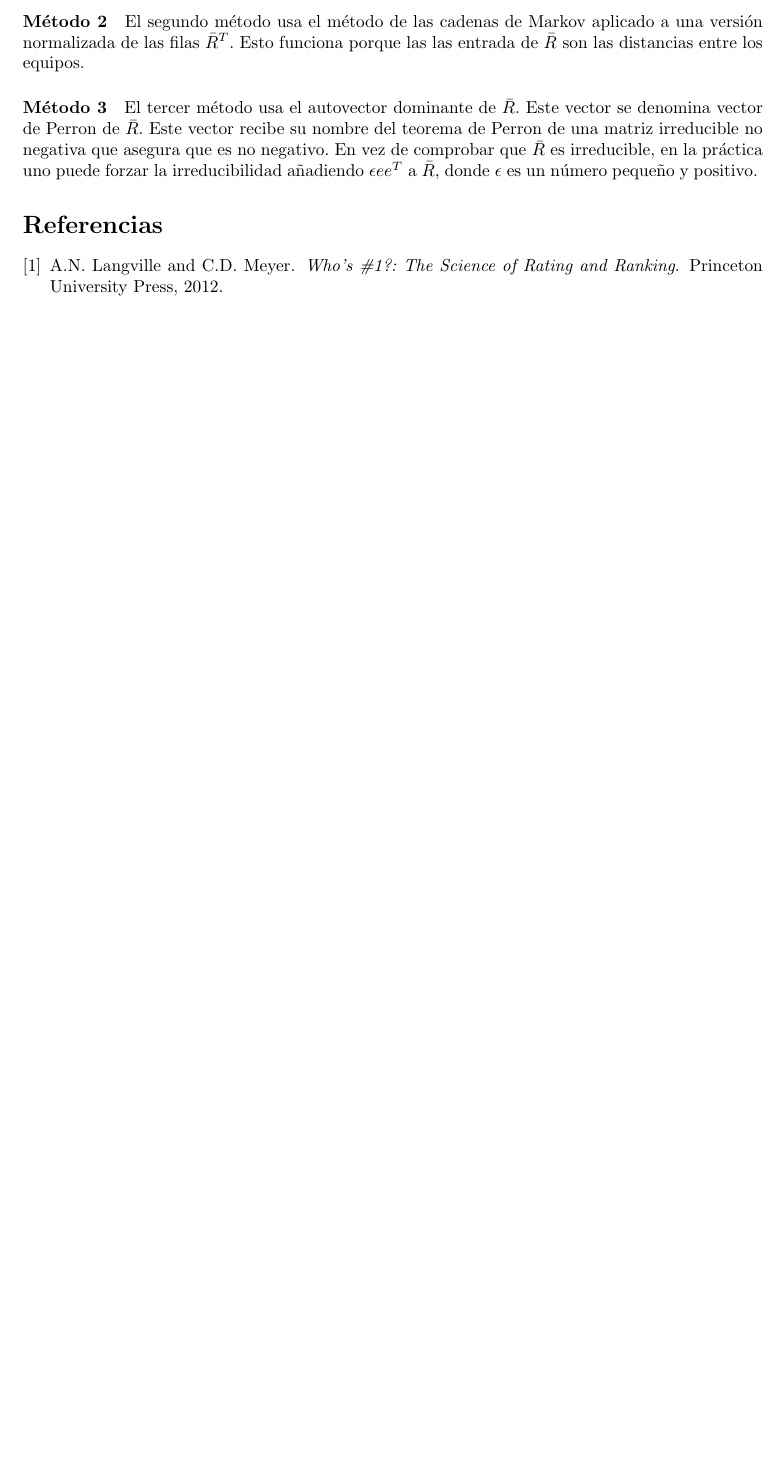
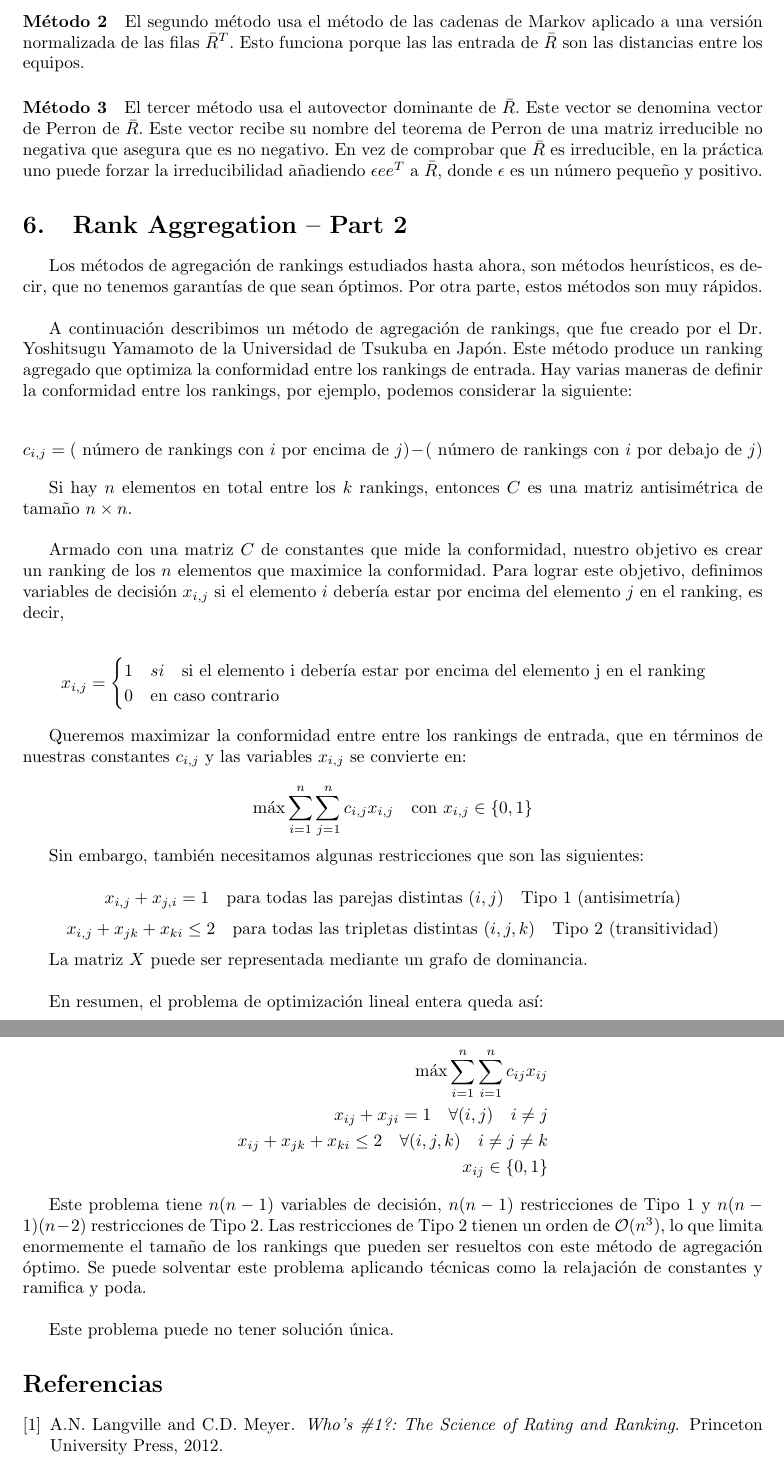
Before and after one commit to jiep/TFG, a LaTeX document (Notas y definiciones.tex, which reads libro.tex): part of page 14 of 14 before the commit and two parts of pages 14 and 15 of 15 after it, the two joined at a grey line, cut so that both start at the same text, the shorter picture padded with empty space. Compiled offline with pdfLaTeX.

Commit message:
Ampliado con Agregación de Ranking Parte 2

```diff
--- a/libro.tex
+++ b/libro.tex
@@ -75,3 +75,45 @@ Algunas de las propiedades de los datos simulados son:
  \paragraph{Método 2} El segundo método usa el método de las cadenas de Markov aplicado a una versión normalizada de las filas $\bar{R}^{T}$. Esto funciona porque las las entrada de $\bar{R}$ son las distancias entre los equipos.
 
  \paragraph{Método 3} El tercer método usa el autovector dominante de $\bar{R}$. Este vector se denomina vector de Perron de $\bar{R}$. Este vector recibe su nombre del teorema de Perron de una matriz irreducible no negativa que asegura que es no negativo. En vez de comprobar que $\bar{R}$ es irreducible, en la práctica uno puede forzar la irreducibilidad añadiendo $\epsilon e e^T$ a $\bar{R}$, donde $\epsilon$ es un número pequeño y positivo.
+
+ \section{Rank Aggregation -- Part 2}
+
+ Los métodos de agregación de rankings estudiados hasta ahora, son métodos heurísticos, es decir, que no tenemos garantías de que sean óptimos. Por otra parte, estos métodos son muy rápidos.\\
+
+ A continuación describimos un método de agregación de rankings, que fue creado por el Dr. Yoshitsugu Yamamoto de la Universidad de Tsukuba en Japón. Este método produce un ranking agregado que optimiza la conformidad entre los rankings de entrada. Hay varias maneras de definir la conformidad entre los rankings, por ejemplo, podemos considerar la siguiente:
+
+ \[ c_{i,j} = (\text{ número de rankings con } i \text{ por encima de } j ) - (\text{ número de rankings con } i \text{ por debajo de } j ) \]
+
+ Si hay $n$ elementos en total entre los $k$ rankings, entonces $C$ es una matriz antisimétrica de tamaño $n \times n$.\\
+
+ Armado con una matriz $C$ de constantes que mide la conformidad, nuestro objetivo es crear un ranking de los $n$ elementos que maximice la conformidad. Para lograr este objetivo, definimos variables de decisión $x_{i,j}$ si el elemento $i$ debería estar por encima del elemento $j$ en el ranking, es decir,
+
+ \[ x_{i,j} = \begin{cases}
+ 1 \quad si \quad \text{si el elemento } $i$ \text{ debería estar por encima del elemento }  $j$ \text{ en el ranking}\\
+ 0 \quad \text{en caso contrario}
+ \end{cases} \]
+
+ Queremos maximizar la conformidad entre entre los rankings de entrada, que en términos de nuestras constantes $c_{i,j}$ y las variables $x_{i,j}$ se convierte en:
+
+ \[ \max \sum\limits_{i=1}^{n} \sum\limits_{j=1}^{n} c_{i,j} x_{i,j} \quad \text{con } x_{i,j} \in \{0,1\} \]
+
+ Sin embargo, también necesitamos algunas restricciones que son las siguientes:
+
+ \[ x_{i,j} + x_{j,i} = 1 \quad \text{para todas las parejas distintas } (i,j)  \quad \text{Tipo 1 (antisimetría)}\]
+ \[x_{i,j} + x_{jk} + x_{ki} \leq 2 \quad \text{para todas las tripletas distintas } (i,j,k)  \quad \text{Tipo 2 (transitividad)}
+ \]
+
+ La matriz $X$ puede ser representada mediante un grafo de dominancia.\\
+
+ En resumen, el problema de optimización lineal entera queda así:
+
+ \begin{align*}
+ \max \sum\limits_{i=1}^{n} \sum\limits_{i=1}^{n} c_{ij} x_{ij} \\
+ x_{ij} + x_{ji} = 1 \quad \forall (i,j) \quad i \neq j \\
+ x_{ij} + x_{jk} + x_{ki} \leq 2 \quad \forall (i,j,k) \quad i \neq j \neq k\\
+ x_{ij} \in \{0,1\}
+ \end{align*}
+
+ Este problema tiene $n(n-1)$ variables de decisión, $n(n-1)$ restricciones de Tipo 1 y $n(n-1)(n-2)$ restricciones de Tipo 2. Las restricciones de Tipo 2 tienen un orden de $\mathcal{O}(n^3)$, lo que limita enormemente el tamaño de los rankings que pueden ser resueltos con este método de agregación óptimo. Se puede solventar este problema aplicando técnicas como la relajación de constantes y ramifica y poda.\\
+
+ Este problema puede no tener solución única.
```
Also changed, not shown: libro.tex (2 more changed lines).
